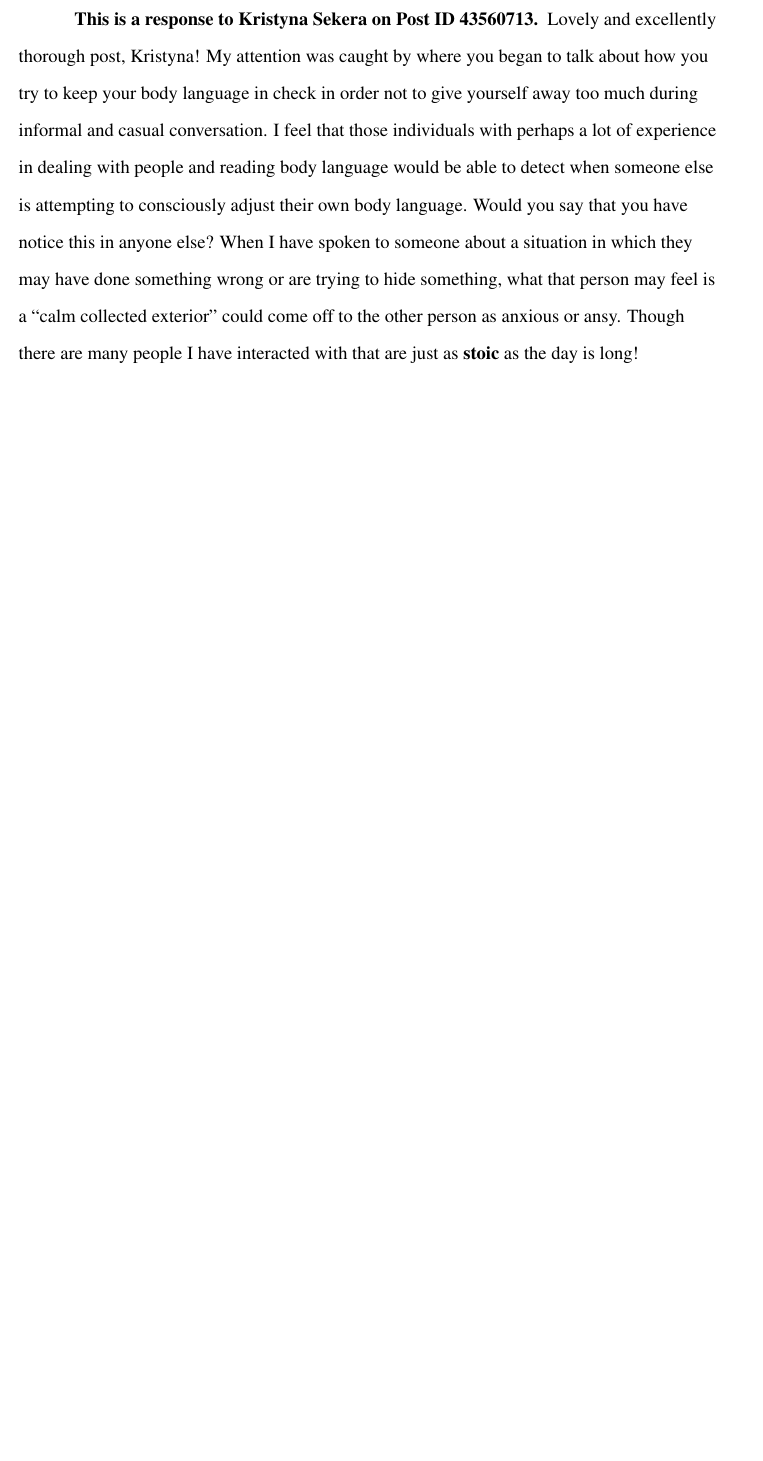
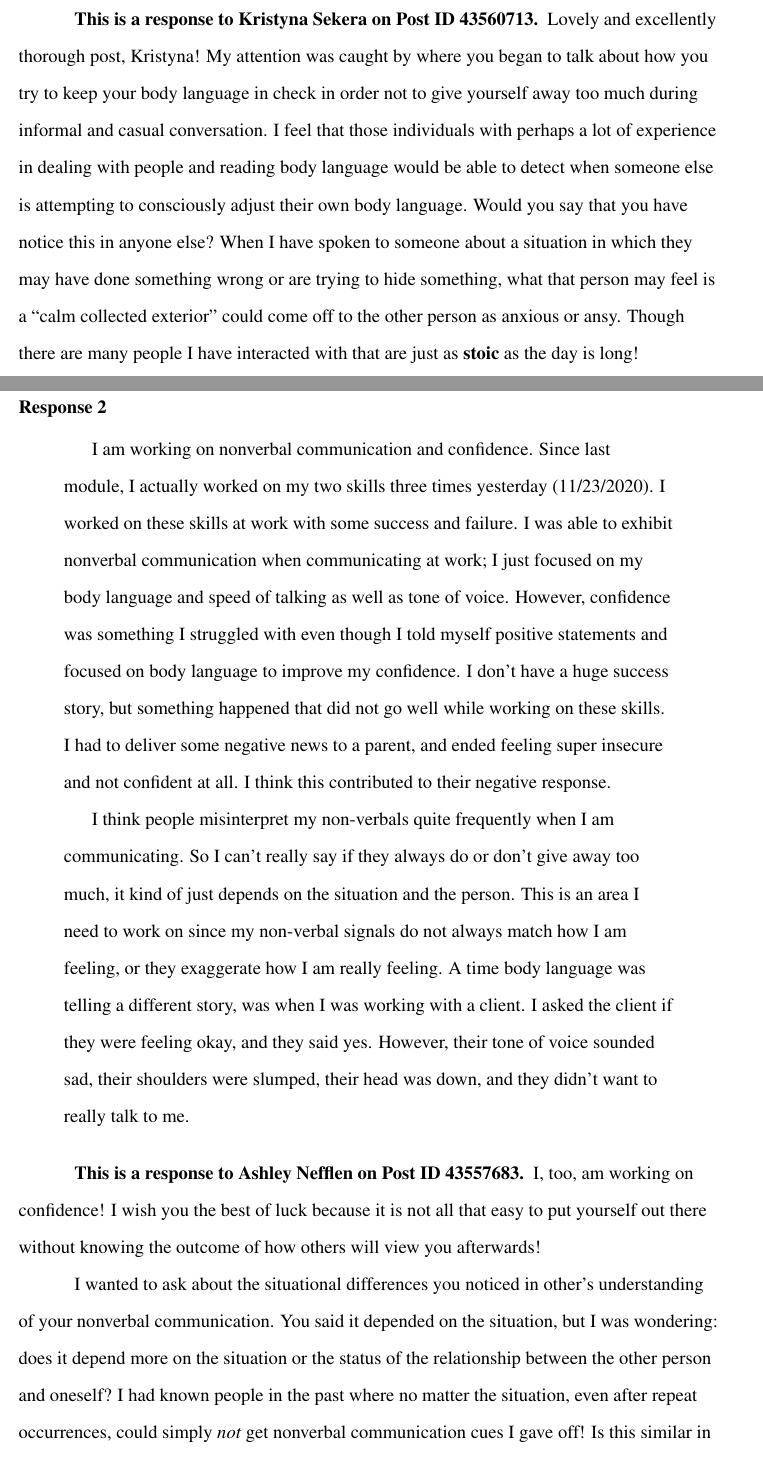
Before and after one commit to ashellwig/COM125_M4D2, a LaTeX paper (main.tex, which reads tex/02-response.tex): part of page 5 of 6 before the commit and two parts of pages 5 and 6 of 8 after it, the two joined at a grey line, cut so that both start at the same text, the shorter picture padded with empty space. Compiled offline with pdfLaTeX.

Commit message:
finish assignment

```diff
--- a/tex/02-response.tex
+++ b/tex/02-response.tex
@@ -26,4 +26,16 @@
   \end{quotation}
 
   \paragraph{This is a response to Ashley Nefflen on Post ID 43557683}
-    Placeholder.
+    I, too, am working on confidence! I wish you the best of luck because it
+      is not all that easy to put yourself out there without knowing the outcome
+      of how others will view you afterwards!
+
+    I wanted to ask about the situational differences you noticed in other's
+      understanding of your nonverbal communication. You said it depended on
+      the situation, but I was wondering: does it depend more on the situation
+      or the status of the relationship between the other person and oneself?
+      I had known people in the past where no matter the situation, even after
+      repeat occurrences, could simply \textit{not} get nonverbal communication
+      cues I gave off! Is this similar in your experience, or are the same
+      people more understanding of your nonverbal communication cues in
+      differing scenarios?
```
Also changed, not shown: main.tex (+1 -1 lines), out/ASHELLWIG_COM125_M4D2_FINAL.pdf (added), out/reply_two.pdf (added), 1 other file.
